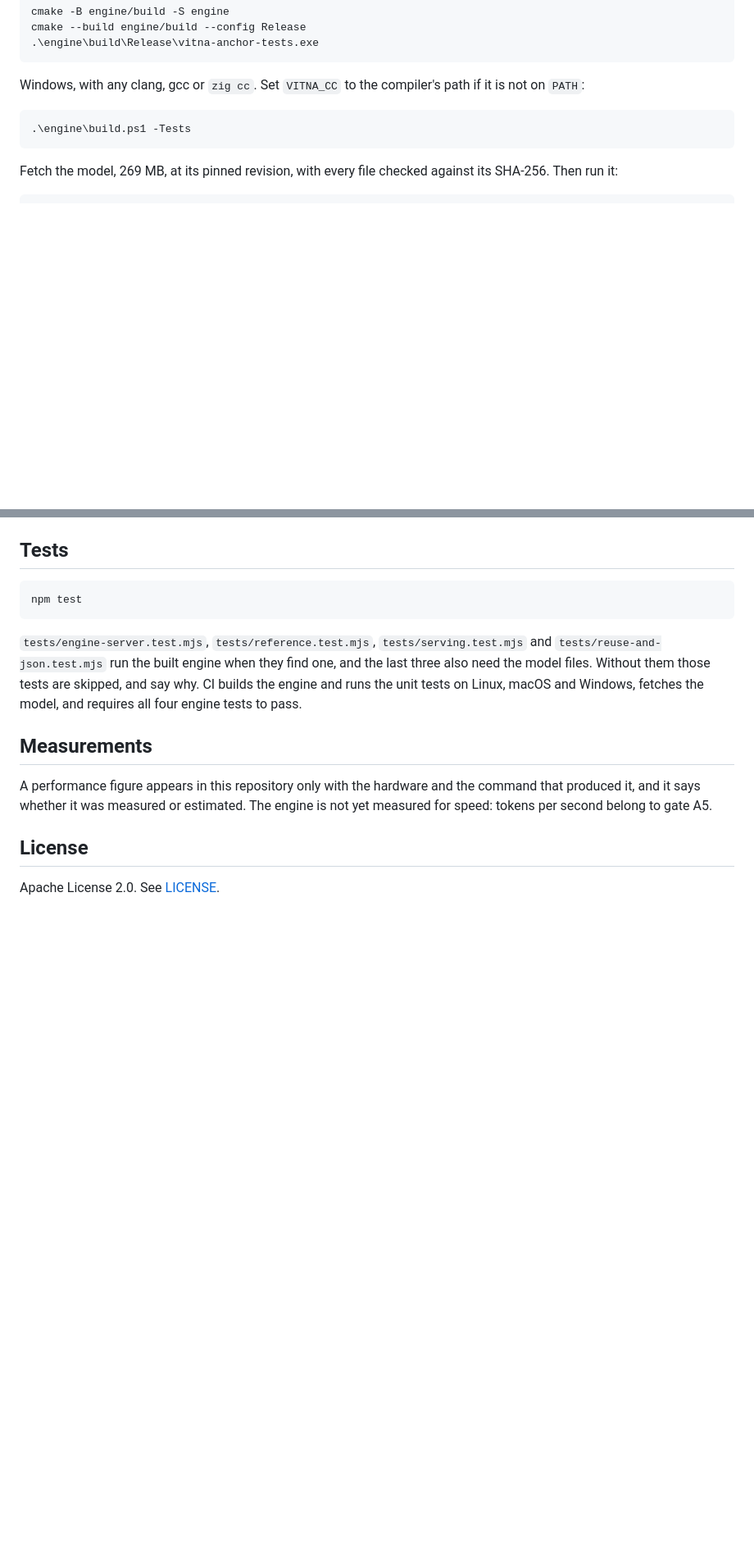
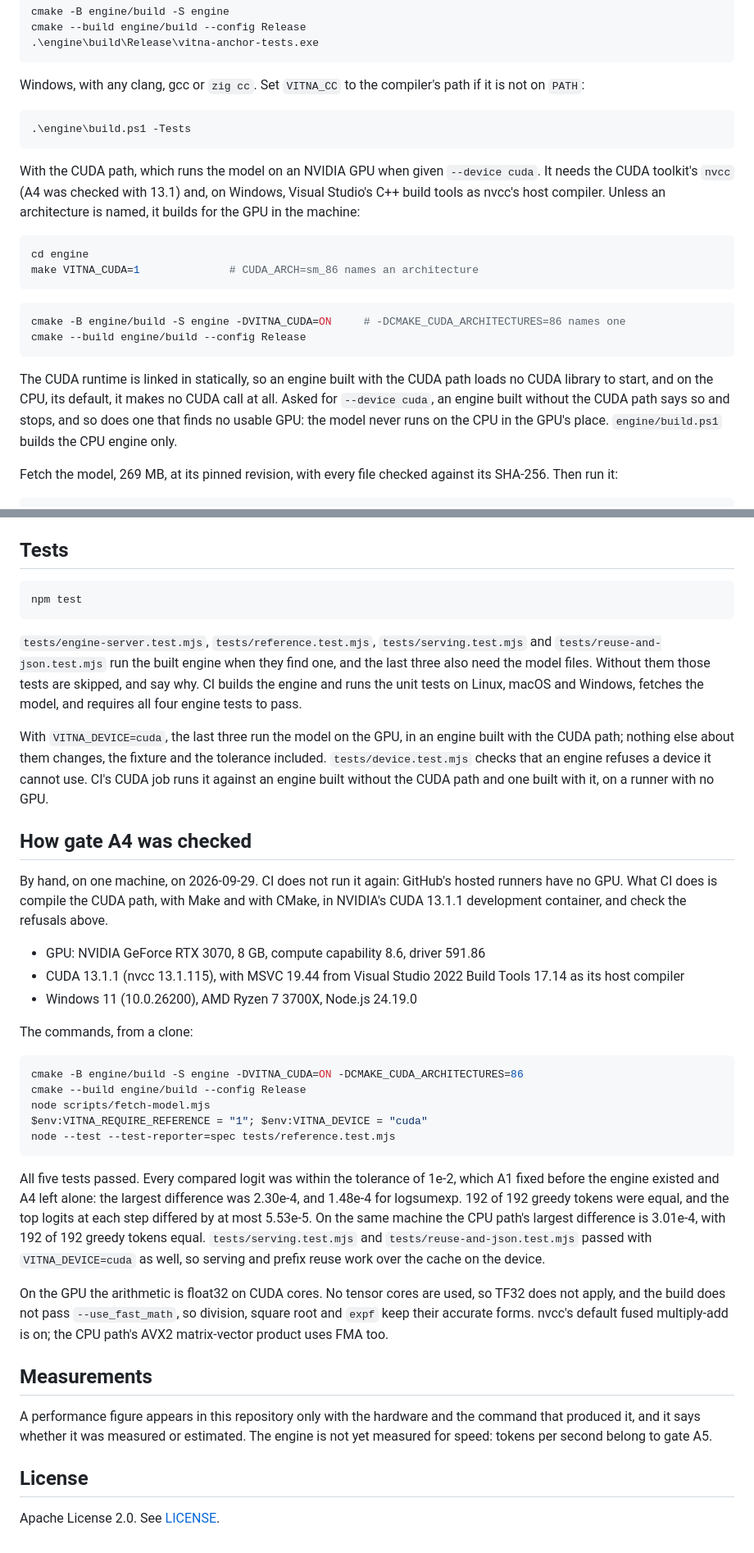
Before and after one commit to convexityos/vitna-anchor, a Markdown page: README.md, 2 parts joined by grey strips. Shown at 82% size. GitHub-like rendering; blank space fills up the shorter version.

Commit message:
docs: what A4 adds, and how it was checked by hand on one GPU
The README says how to build the CUDA path and what --device cuda does,
and how gate A4 was checked: by hand, on an NVIDIA GeForce RTX 3070, with
the command, the hardware and the result. CI compiles the CUDA path and
does not run it. The gate table says "This change"; it says passed once
this is merged.

Co-Authored-By: Claude Opus 5.5 <noreply@anthropic.com>

````diff
--- a/README.md
+++ b/README.md
@@ -78,6 +79,20 @@ Windows, with any clang, gcc or `zig cc`. Set `VITNA_CC` to the compiler's path
 .\engine\build.ps1 -Tests
 ```
 
+With the CUDA path, which runs the model on an NVIDIA GPU when given `--device cuda`. It needs the CUDA toolkit's `nvcc` (A4 was checked with 13.1) and, on Windows, Visual Studio's C++ build tools as nvcc's host compiler. Unless an architecture is named, it builds for the GPU in the machine:
+
+```bash
+cd engine
+make VITNA_CUDA=1              # CUDA_ARCH=sm_86 names an architecture
+```
+
+```powershell
+cmake -B engine/build -S engine -DVITNA_CUDA=ON     # -DCMAKE_CUDA_ARCHITECTURES=86 names one
+cmake --build engine/build --config Release
+```
+
+The CUDA runtime is linked in statically, so an engine built with the CUDA path loads no CUDA library to start, and on the CPU, its default, it makes no CUDA call at all. Asked for `--device cuda`, an engine built without the CUDA path says so and stops, and so does one that finds no usable GPU: the model never runs on the CPU in the GPU's place. `engine/build.ps1` builds the CPU engine only.
+
 Fetch the model, 269 MB, at its pinned revision, with every file checked against its SHA-256. Then run it:
 
 ```bash
@@ -142,6 +157,30 @@ npm test
 
 `tests/engine-server.test.mjs`, `tests/reference.test.mjs`, `tests/serving.test.mjs` and `tests/reuse-and-json.test.mjs` run the built engine when they find one, and the last three also need the model files. Without them those tests are skipped, and say why. CI builds the engine and runs the unit tests on Linux, macOS and Windows, fetches the model, and requires all four engine tests to pass.
 
+With `VITNA_DEVICE=cuda`, the last three run the model on the GPU, in an engine built with the CUDA path; nothing else about them changes, the fixture and the tolerance included. `tests/device.test.mjs` checks that an engine refuses a device it cannot use. CI's CUDA job runs it against an engine built without the CUDA path and one built with it, on a runner with no GPU.
+
+## How gate A4 was checked
+
+By hand, on one machine, on 2026-09-29. CI does not run it again: GitHub's hosted runners have no GPU. What CI does is compile the CUDA path, with Make and with CMake, in NVIDIA's CUDA 13.1.1 development container, and check the refusals above.
+
+- GPU: NVIDIA GeForce RTX 3070, 8 GB, compute capability 8.6, driver 591.86
+- CUDA 13.1.1 (nvcc 13.1.115), with MSVC 19.44 from Visual Studio 2022 Build Tools 17.14 as its host compiler
+- Windows 11 (10.0.26200), AMD Ryzen 7 3700X, Node.js 24.19.0
+
+The commands, from a clone:
+
+```powershell
+cmake -B engine/build -S engine -DVITNA_CUDA=ON -DCMAKE_CUDA_ARCHITECTURES=86
+cmake --build engine/build --config Release
+node scripts/fetch-model.mjs
+$env:VITNA_REQUIRE_REFERENCE = "1"; $env:VITNA_DEVICE = "cuda"
+node --test --test-reporter=spec tests/reference.test.mjs
+```
+
+All five tests passed. Every compared logit was within the tolerance of 1e-2, which A1 fixed before the engine existed and A4 left alone: the largest difference was 2.30e-4, and 1.48e-4 for logsumexp. 192 of 192 greedy tokens were equal, and the top logits at each step differed by at most 5.53e-5. On the same machine the CPU path's largest difference is 3.01e-4, with 192 of 192 greedy tokens equal. `tests/serving.test.mjs` and `tests/reuse-and-json.test.mjs` passed with `VITNA_DEVICE=cuda` as well, so serving and prefix reuse work over the cache on the device.
+
+On the GPU the arithmetic is float32 on CUDA cores. No tensor cores are used, so TF32 does not apply, and the build does not pass `--use_fast_math`, so division, square root and `expf` keep their accurate forms. nvcc's default fused multiply-add is on; the CPU path's AVX2 matrix-vector product uses FMA too.
+
 ## Measurements
 
 A performance figure appears in this repository only with the hardware and the command that produced it, and it says whether it was measured or estimated. The engine is not yet measured for speed: tokens per second belong to gate A5.
````
Also changed, not shown: other parts of README.md (+5 -4 lines).
